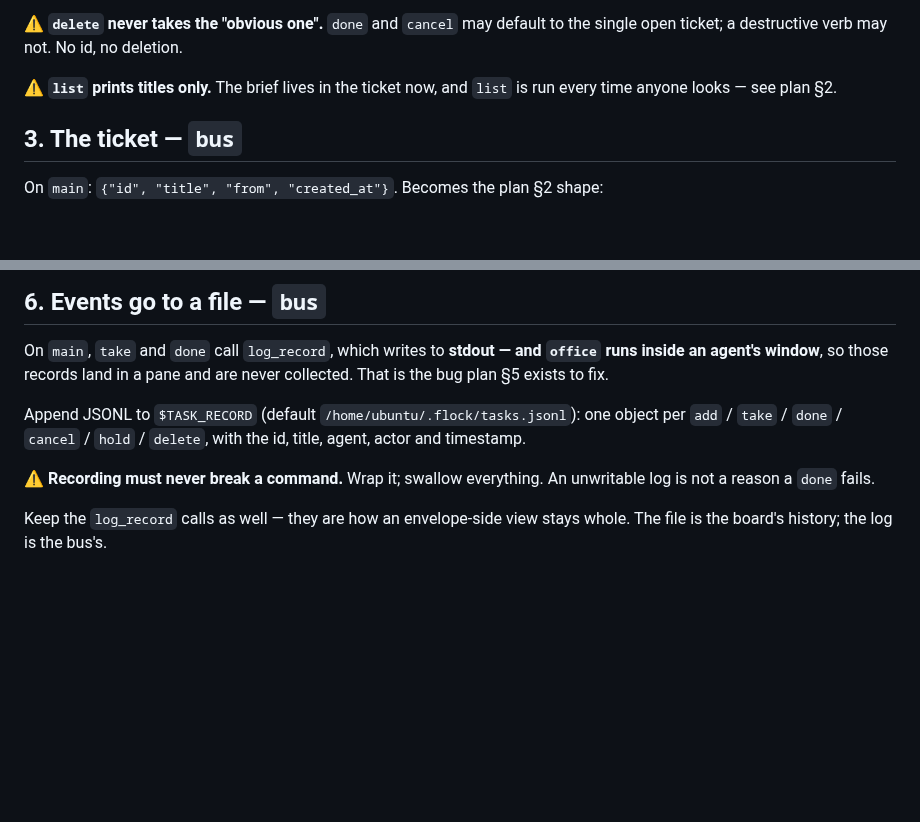
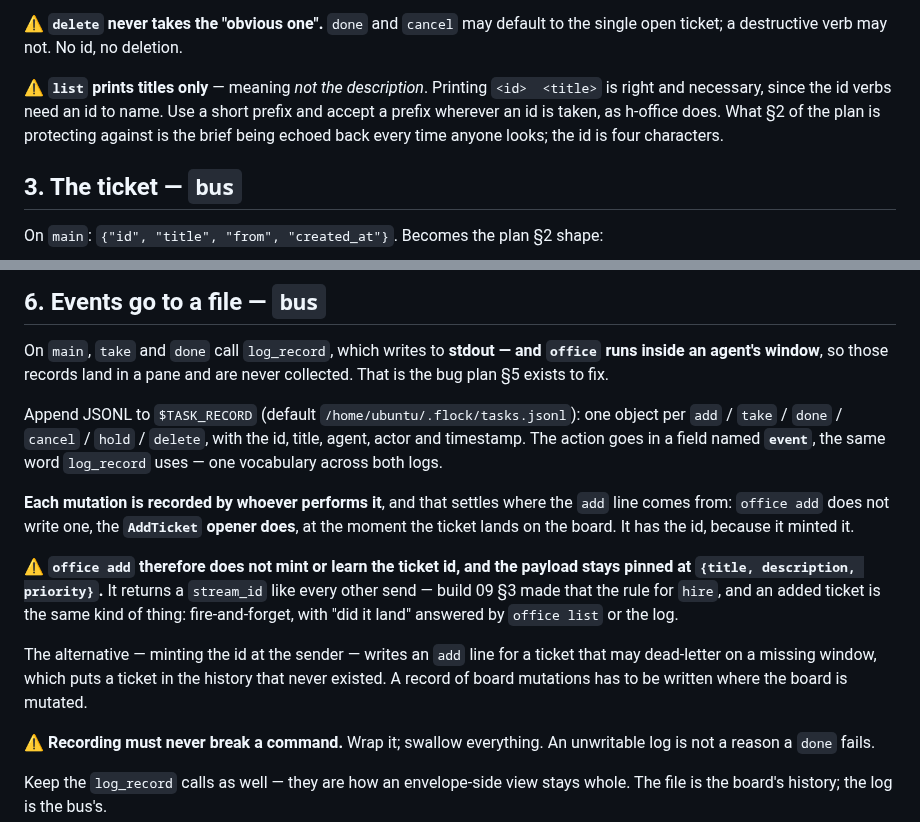
Before and after one commit to h-network/h-flock, a Markdown page: docs/BUILD-11-boards-recut.md, 2 parts joined by grey strips. Rendered like a GitHub page; blank space fills up the shorter version.

Commit message:
docs: who writes the add record, and what list prints
Each board mutation is recorded by whoever performs it, so the AddTicket opener
writes the add line and office add stays fire-and-forget with a pinned payload.
Minting the id at the sender would record tickets that dead-lettered. list may
print the id — titles only means not the description.

```diff
--- a/docs/BUILD-11-boards-recut.md
+++ b/docs/BUILD-11-boards-recut.md
@@ -37,8 +37,11 @@ find `take <id>` reads wrong in practice, say so before inventing a third verb.
 ⚠ **`delete` never takes the "obvious one".** `done` and `cancel` may default to
 the single open ticket; a destructive verb may not. No id, no deletion.
 
-⚠ **`list` prints titles only.** The brief lives in the ticket now, and `list` is
-run every time anyone looks — see plan §2.
+⚠ **`list` prints titles only** — meaning *not the description*. Printing
+`<id>  <title>` is right and necessary, since the id verbs need an id to name.
+Use a short prefix and accept a prefix wherever an id is taken, as h-office does.
+What §2 of the plan is protecting against is the brief being echoed back every
+time anyone looks; the id is four characters.
 
 ## 3. The ticket — `bus`
 
@@ -81,7 +84,24 @@ never collected. That is the bug plan §5 exists to fix.
 
 Append JSONL to `$TASK_RECORD` (default `/home/ubuntu/.flock/tasks.jsonl`): one
 object per `add` / `take` / `done` / `cancel` / `hold` / `delete`, with the id,
-title, agent, actor and timestamp.
+title, agent, actor and timestamp. The action goes in a field named **`event`**,
+the same word `log_record` uses — one vocabulary across both logs.
+
+**Each mutation is recorded by whoever performs it**, and that settles where the
+`add` line comes from: `office add` does not write one, the **`AddTicket` opener
+does**, at the moment the ticket lands on the board. It has the id, because it
+minted it.
+
+⚠ **`office add` therefore does not mint or learn the ticket id, and the payload
+stays pinned at `{title, description, priority}`.** It returns a `stream_id` like
+every other send — build 09 §3 made that the rule for `hire`, and an added ticket
+is the same kind of thing: fire-and-forget, with "did it land" answered by
+`office list` or the log.
+
+The alternative — minting the id at the sender — writes an `add` line for a
+ticket that may dead-letter on a missing window, which puts a ticket in the
+history that never existed. A record of board mutations has to be written where
+the board is mutated.
 
 ⚠ **Recording must never break a command.** Wrap it; swallow everything. An
 unwritable log is not a reason a `done` fails.
```
